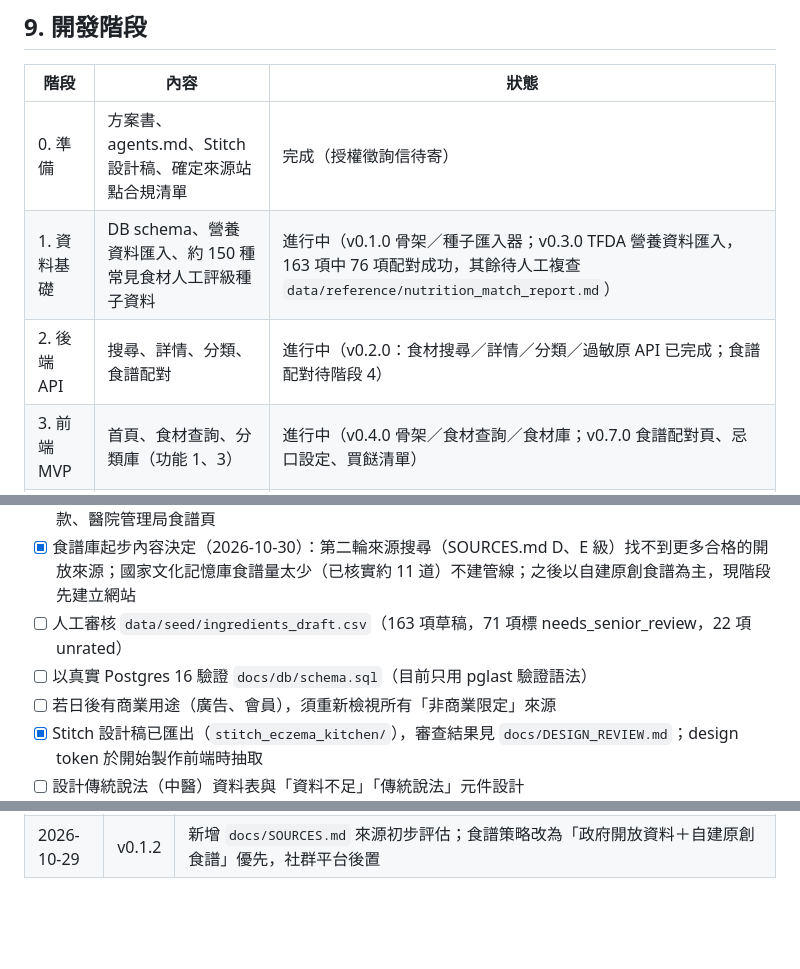
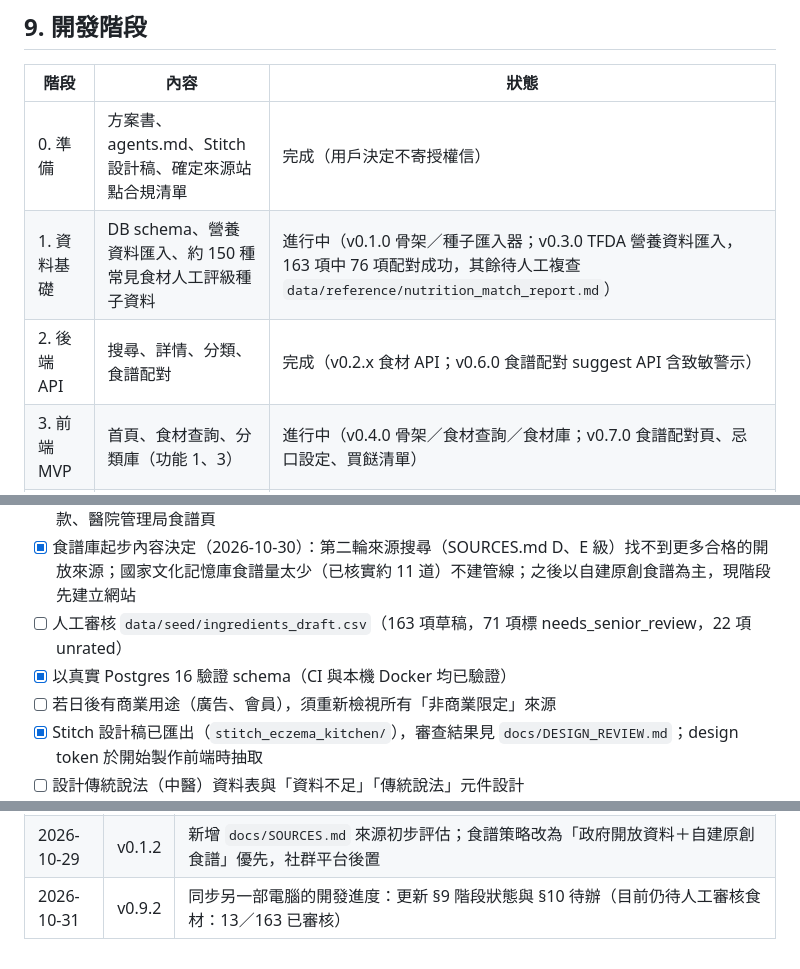
Before and after one commit to HKPPAAUULL/EczemaRecipe, a Markdown page: docs/PLAN.md, 3 parts joined by grey strips. GitHub-like rendering; blank space fills up the shorter version.

Commit message:
docs: sync plan status with v0.9.1 progress

```diff
--- a/docs/PLAN.md
+++ b/docs/PLAN.md
@@ -157,9 +157,9 @@ review_queue(id, entity_type, entity_id, status, reviewer_note)
 
 | 階段 | 內容 | 狀態 |
 |---|---|---|
-| 0. 準備 | 方案書、agents.md、Stitch 設計稿、確定來源站點合規清單 | 完成（授權徵詢信待寄） |
+| 0. 準備 | 方案書、agents.md、Stitch 設計稿、確定來源站點合規清單 | 完成（用戶決定不寄授權信） |
 | 1. 資料基礎 | DB schema、營養資料匯入、約 150 種常見食材人工評級種子資料 | 進行中（v0.1.0 骨架／種子匯入器；v0.3.0 TFDA 營養資料匯入，163 項中 76 項配對成功，其餘待人工複查 `data/reference/nutrition_match_report.md`） |
-| 2. 後端 API | 搜尋、詳情、分類、食譜配對 | 進行中（v0.2.0：食材搜尋／詳情／分類／過敏原 API 已完成；食譜配對待階段 4） |
+| 2. 後端 API | 搜尋、詳情、分類、食譜配對 | 完成（v0.2.x 食材 API；v0.6.0 食譜配對 suggest API 含致敏警示） |
 | 3. 前端 MVP | 首頁、食材查詢、分類庫（功能 1、3） | 進行中（v0.4.0 骨架／食材查詢／食材庫；v0.7.0 食譜配對頁、忌口設定、買餸清單） |
 | 4. 食譜 | 爬蟲＋標準化＋配對＋警示（功能 2） | 進行中（v0.5.0 客家食譜開放資料管線；v0.6.0 食譜配對與致敏警示 API；食譜前端頁與更多來源待做） |
 | 5. 審核與品質 | 簡易審核介面、爬蟲監控、測試 | 進行中（v0.7.0：`/admin` 審核介面已完成；爬蟲監控待做；食材／食譜待人工審核） |
@@ -172,7 +172,7 @@ review_queue(id, entity_type, entity_id, status, reviewer_note)
 - [ ] 補查未核實項目：國民健康署與 fae.moa.gov.tw 的 robots／條款、USDA 與 Open Food Facts 條款、醫院管理局食譜頁
 - [x] 食譜庫起步內容決定（2026-10-30）：第二輪來源搜尋（SOURCES.md D、E 級）找不到更多合格的開放來源；國家文化記憶庫食譜量太少（已核實約 11 道）不建管線；之後以自建原創食譜為主，現階段先建立網站
 - [ ] 人工審核 `data/seed/ingredients_draft.csv`（163 項草稿，71 項標 needs_senior_review，22 項 unrated）
-- [ ] 以真實 Postgres 16 驗證 `docs/db/schema.sql`（目前只用 pglast 驗證語法）
+- [x] 以真實 Postgres 16 驗證 schema（CI 與本機 Docker 均已驗證）
 - [ ] 若日後有商業用途（廣告、會員），須重新檢視所有「非商業限定」來源
 - [x] Stitch 設計稿已匯出（`stitch_eczema_kitchen/`），審查結果見 `docs/DESIGN_REVIEW.md`；design token 於開始製作前端時抽取
 - [ ] 設計傳統說法（中醫）資料表與「資料不足」「傳統說法」元件設計
@@ -212,3 +212,4 @@ review_queue(id, entity_type, entity_id, status, reviewer_note)
 | 2026-10-29 | v0.1.4 | 收到 Stitch 設計稿；新增 `docs/DESIGN_REVIEW.md`。品牌定名「濕疹食堂 Eczema Kitchen」；中醫內容以「傳統說法」獨立標示且不影響評級；第一版只做核心功能；記錄設計稿須修正項目（捏造文獻、療效宣稱、Level 分級等） |
 | 2026-10-29 | v0.1.3 | 新增 `docs/RATING_CRITERIA.md` 評級準則、`docs/db/` schema 草稿、`data/seed/` 食材種子草稿、`data/reference/` 過敏原關鍵字與同義詞表；`docs/SOURCES.md` 完成條款核實 |
 | 2026-10-29 | v0.1.2 | 新增 `docs/SOURCES.md` 來源初步評估；食譜策略改為「政府開放資料＋自建原創食譜」優先，社群平台後置 |
+| 2026-10-31 | v0.9.2 | 同步另一部電腦的開發進度：更新 §9 階段狀態與 §10 待辦（目前仍待人工審核食材：13／163 已審核） |
```
